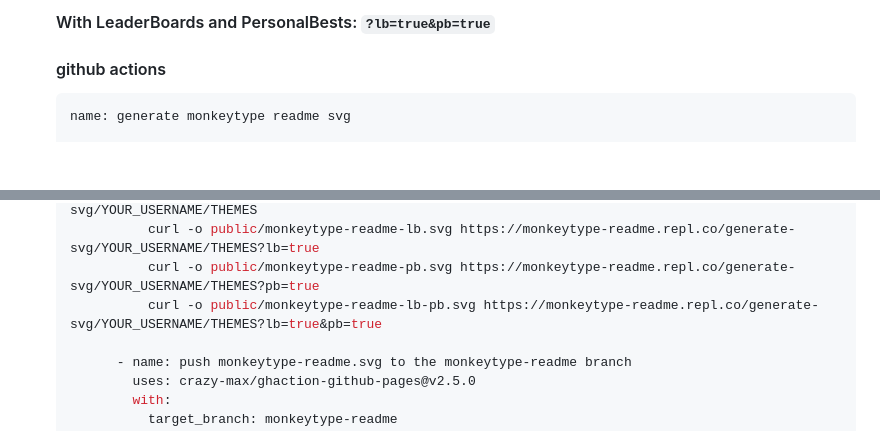
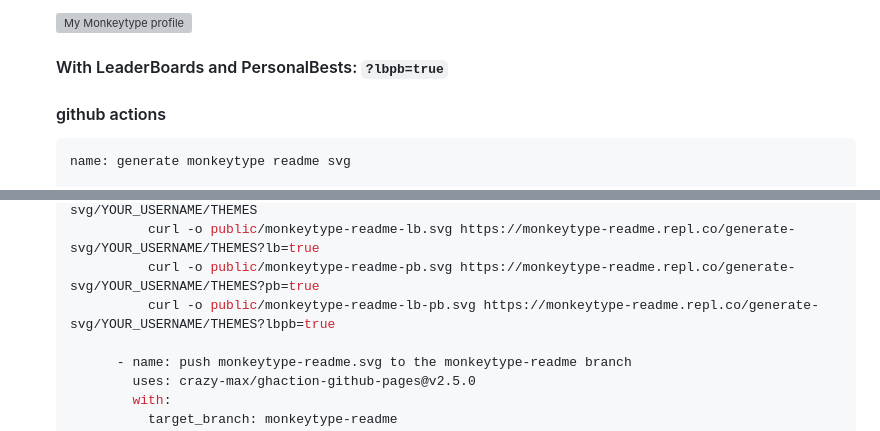
Before and after one commit to monkeytype-hub/monkeytype-readme, a Markdown page: README.md, 2 parts joined by grey strips. Drawn GitHub-style; blank space fills up the shorter version; grey boxes are pictures that could not be loaded.

````diff
--- a/README.md
+++ b/README.md
@@ -35,5 +42,9 @@ To use MonkeyType Readme for your GitHub Readme, follow these steps:
 
-    #### With LeaderBoards and PersonalBests: `?lb=true&pb=true`
+    <a href="https://monkeytype.com/profile/rocket">
+      <img src="https://raw.githubusercontent.com/ridemountainpig/monkeytype-readme/monkeytype-readme/monkeytype-readme-pb.svg" alt="My Monkeytype profile" />
+    </a>
+
+    #### With LeaderBoards and PersonalBests: `?lbpb=true`
 
     #### github actions
     ```yml
@@ -62,7 +73,7 @@ To use MonkeyType Readme for your GitHub Readme, follow these steps:
               curl -o public/monkeytype-readme.svg https://monkeytype-readme.repl.co/generate-svg/YOUR_USERNAME/THEMES
               curl -o public/monkeytype-readme-lb.svg https://monkeytype-readme.repl.co/generate-svg/YOUR_USERNAME/THEMES?lb=true
               curl -o public/monkeytype-readme-pb.svg https://monkeytype-readme.repl.co/generate-svg/YOUR_USERNAME/THEMES?pb=true
-              curl -o public/monkeytype-readme-lb-pb.svg https://monkeytype-readme.repl.co/generate-svg/YOUR_USERNAME/THEMES?lb=true&pb=true
+              curl -o public/monkeytype-readme-lb-pb.svg https://monkeytype-readme.repl.co/generate-svg/YOUR_USERNAME/THEMES?lbpb=true
 
           - name: push monkeytype-readme.svg to the monkeytype-readme branch
             uses: crazy-max/ghaction-github-pages@v2.5.0
````
Also changed, not shown: other parts of README.md (+12 -3 lines).
